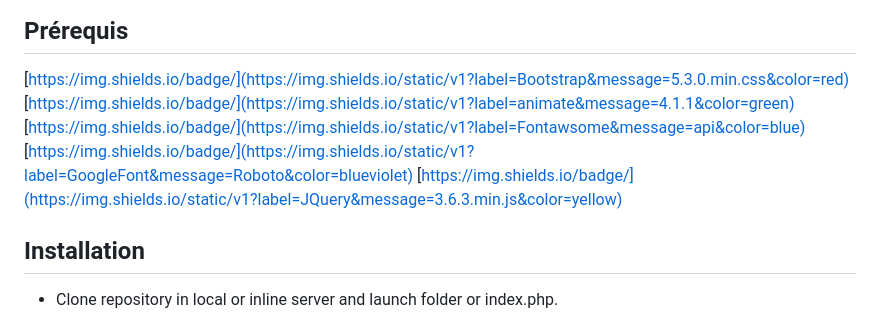
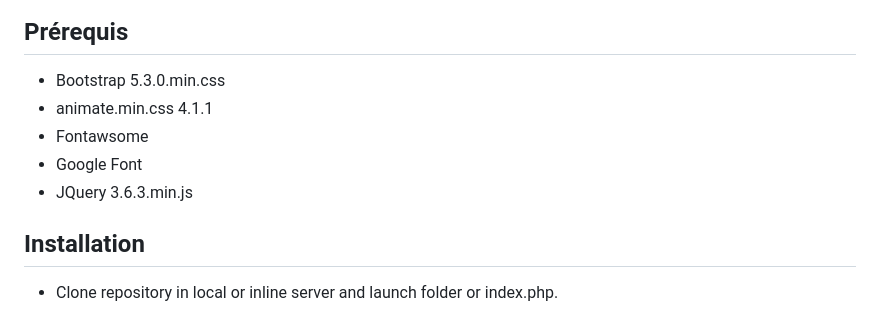
Before and after one commit to nadia-hazem/tdl, a Markdown page: README.md, the part around the change. Rendered like a GitHub page.

```diff
--- a/README.md
+++ b/README.md
@@ -24,11 +24,11 @@ With the exception of the logout button, all possible actions on the “todolist
 
 ## Prérequis
 
-[https://img.shields.io/badge/](https://img.shields.io/static/v1?label=Bootstrap&message=5.3.0.min.css&color=red)
-[https://img.shields.io/badge/](https://img.shields.io/static/v1?label=animate&message=4.1.1&color=green)
-[https://img.shields.io/badge/](https://img.shields.io/static/v1?label=Fontawsome&message=api&color=blue)
-[https://img.shields.io/badge/](https://img.shields.io/static/v1?label=GoogleFont&message=Roboto&color=blueviolet)
-[https://img.shields.io/badge/](https://img.shields.io/static/v1?label=JQuery&message=3.6.3.min.js&color=yellow)
+- Bootstrap 5.3.0.min.css
+- animate.min.css 4.1.1
+- Fontawsome
+- Google Font
+- JQuery 3.6.3.min.js
 
 ## Installation
 
```
